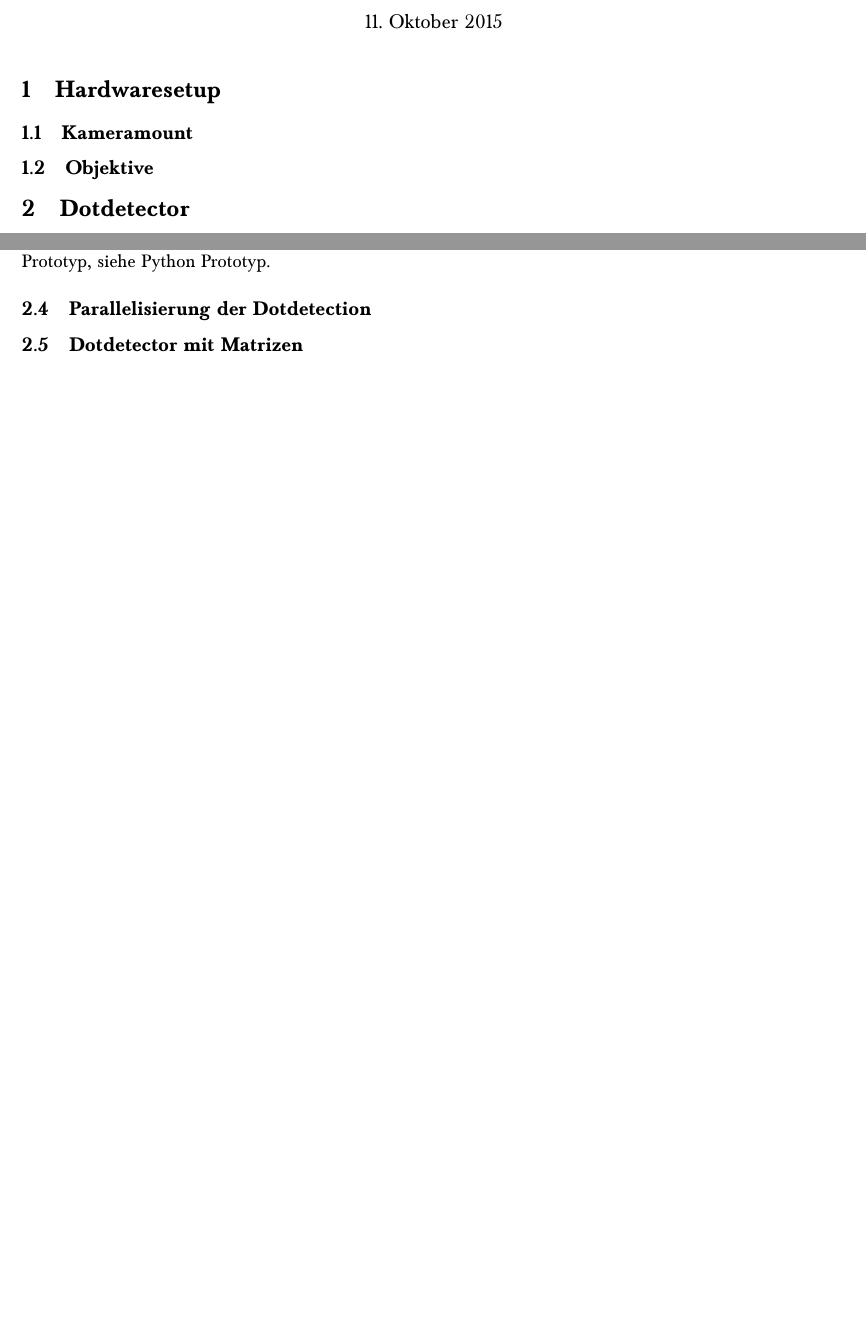
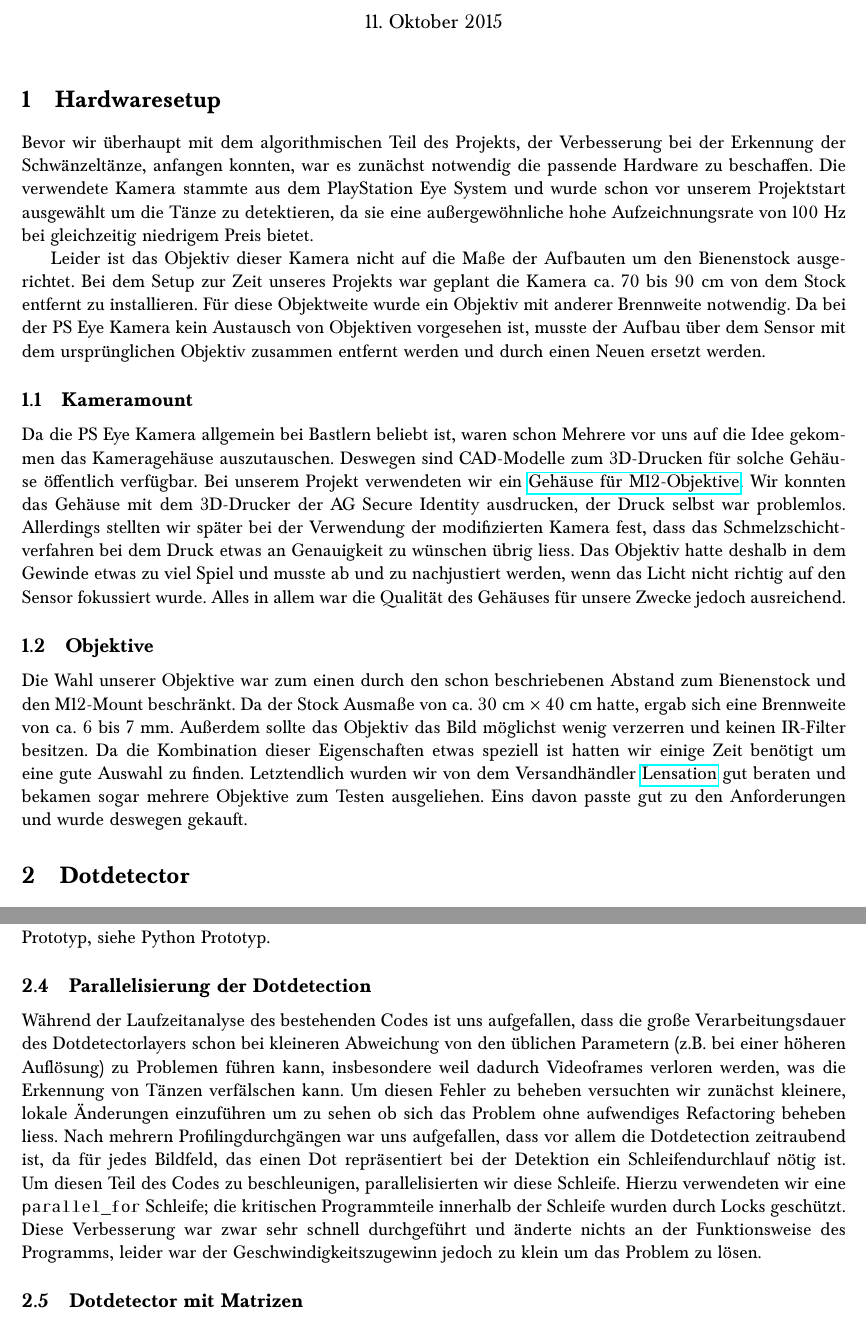
Before and after one commit to BioroboticsLab/bb_wdd, a LaTeX document (SWP-Waggledance-2015-docs.tex): two parts of pages 1 and 2 of 3 before the commit and two parts of pages 1 and 3 of 4 after it, joined at a grey line, cut so that both start at the same text, the shorter picture padded with empty space. Compiled offline with pdfLaTeX.

Commit message:
added my sections in the doc file

```diff
--- a/SWP-Waggledance-2015-docs.tex
+++ b/SWP-Waggledance-2015-docs.tex
@@ -11,6 +11,7 @@
 \usepackage{float}
 \usepackage{kpfonts,baskervald}
 \usepackage{listings}
+\usepackage{hyperref}
 \renewcommand{\labelenumi}{\alph{enumi})}
 \renewcommand{\labelenumii}{\roman{enumii})}
 \newcommand{\Veranstaltung}[0]{Softwareprojekt Algorithmen der Computervision\\
@@ -52,9 +53,38 @@
 
 \section{Hardwaresetup}% Johannes
 
+Bevor wir überhaupt mit dem algorithmischen Teil des Projekts, der Verbesserung bei der Erkennung der Schwänzeltänze,
+anfangen konnten, war es zunächst notwendig die passende Hardware zu beschaffen.
+Die verwendete Kamera stammte aus dem PlayStation Eye System und wurde schon vor unserem Projektstart ausgewählt um
+die Tänze zu detektieren, da sie eine außergewöhnliche hohe Aufzeichnungsrate von 100 Hz bei gleichzeitig niedrigem Preis bietet.
+
+Leider ist das Objektiv dieser Kamera nicht auf die Maße der Aufbauten um den Bienenstock ausgerichtet.
+Bei dem Setup zur Zeit unseres Projekts war geplant die Kamera ca. 70 bis 90 cm von dem Stock entfernt zu installieren.
+Für diese Objektweite wurde ein Objektiv mit anderer Brennweite notwendig.
+Da bei der PS Eye Kamera kein Austausch von Objektiven vorgesehen ist, musste der Aufbau über dem Sensor mit dem ursprünglichen
+Objektiv zusammen entfernt werden und durch einen Neuen ersetzt werden.
+
 \subsection{Kameramount}% Johannes
+
+Da die PS Eye Kamera allgemein bei Bastlern beliebt ist, waren schon Mehrere vor uns auf die Idee gekommen das Kameragehäuse auszutauschen.
+Deswegen sind CAD-Modelle zum 3D-Drucken für solche Gehäuse öffentlich verfügbar.
+Bei unserem Projekt verwendeten wir ein \href{http://www.thingiverse.com/thing:83754}{Gehäuse für M12-Objektive}.
+Wir konnten das Gehäuse mit dem 3D-Drucker der AG Secure Identity ausdrucken, der Druck selbst war problemlos.
+Allerdings stellten wir später bei der Verwendung der modifizierten Kamera fest, dass das Schmelzschichtverfahren bei dem Druck
+etwas an Genauigkeit zu wünschen übrig liess.
+Das Objektiv hatte deshalb in dem Gewinde etwas zu viel Spiel und musste ab und zu nachjustiert werden, wenn das Licht nicht richtig
+auf den Sensor fokussiert wurde.
+Alles in allem war die Qualität des Gehäuses für unsere Zwecke jedoch ausreichend.
+
 \subsection{Objektive}% Johannes
 
+Die Wahl unserer Objektive war zum einen durch den schon beschriebenen Abstand zum Bienenstock und den M12-Mount beschränkt.
+Da der Stock Ausmaße von ca. 30 cm $\times$ 40 cm hatte, ergab sich eine Brennweite von ca. 6 bis 7 mm.
+Außerdem sollte das Objektiv das Bild möglichst wenig verzerren und keinen IR-Filter besitzen.
+Da die Kombination dieser Eigenschaften etwas speziell ist hatten wir einige Zeit benötigt um eine gute Auswahl zu finden.
+Letztendlich wurden wir von dem Versandhändler \href{http://www.lensation.de/}{Lensation} gut beraten und bekamen sogar mehrere Objektive
+zum Testen ausgeliehen.
+Eins davon passte gut zu den Anforderungen und wurde deswegen gekauft.
 
 \section{Dotdetector}% Simon
 Nachdem wir uns das erste mal in den Code und die Arbeit eingearbeitet und profiled haben wurde uns schnell klar, dass:
@@ -121,6 +151,15 @@ Die einfachste möglichkeit dieses Problem zu lösen, welche sehr zuverlässig f
 Jedoch glauben wir auch dass es ansonsten keine Triviale möglichkeit gibt dieses ventilieren und das tanzen auf dieser Ebene zu unterscheiden, da beides auf die gleichen Frequenzen fällt (bzw. vielfache davon). Eine mögliche Lösung in der Nachbearbeitung währe womöglich die örtlichen Abstände erkannter Waggles zu messen, da sich die Bienen während des ventilierens nicht bewegen und die erkannten Waggles entprechend immer an genau der gleichen Stelle sind. Um an dieser Stelle anzusetzen existiert bereits ein Python Prototyp, siehe Python Prototyp.
 
 \subsection{Parallelisierung der Dotdetection}% Johannes
+
+Während der Laufzeitanalyse des bestehenden Codes ist uns aufgefallen, dass die große Verarbeitungsdauer des Dotdetectorlayers schon bei kleineren Abweichung von den üblichen Parametern (z.B. bei einer höheren Auflösung)
+zu Problemen führen kann, insbesondere weil dadurch Videoframes verloren werden, was die Erkennung von Tänzen verfälschen kann.
+Um diesen Fehler zu beheben versuchten wir zunächst kleinere, lokale Änderungen einzuführen um zu sehen ob sich das Problem ohne aufwendiges Refactoring beheben liess.
+Nach mehrern Profilingdurchgängen war uns aufgefallen, dass vor allem die Dotdetection zeitraubend ist, da für jedes Bildfeld, das einen Dot repräsentiert bei der Detektion ein Schleifendurchlauf nötig ist.
+Um diesen Teil des Codes zu beschleunigen, parallelisierten wir diese Schleife.
+Hierzu verwendeten wir eine {\tt parallel\_for} Schleife; die kritischen Programmteile innerhalb der Schleife wurden durch Locks geschützt.
+Diese Verbesserung war zwar sehr schnell durchgeführt und änderte nichts an der Funktionsweise des Programms, leider war der Geschwindigkeitszugewinn jedoch zu klein um das Problem zu lösen.
+
 \subsection{Dotdetector mit Matrizen}% Roman
 
 \section{Winkelanalyse}% Roman
```
